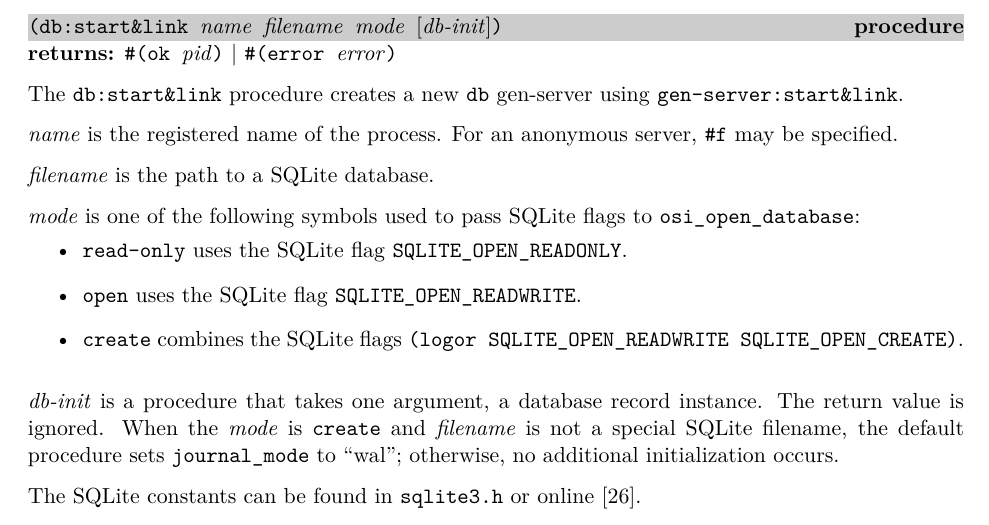
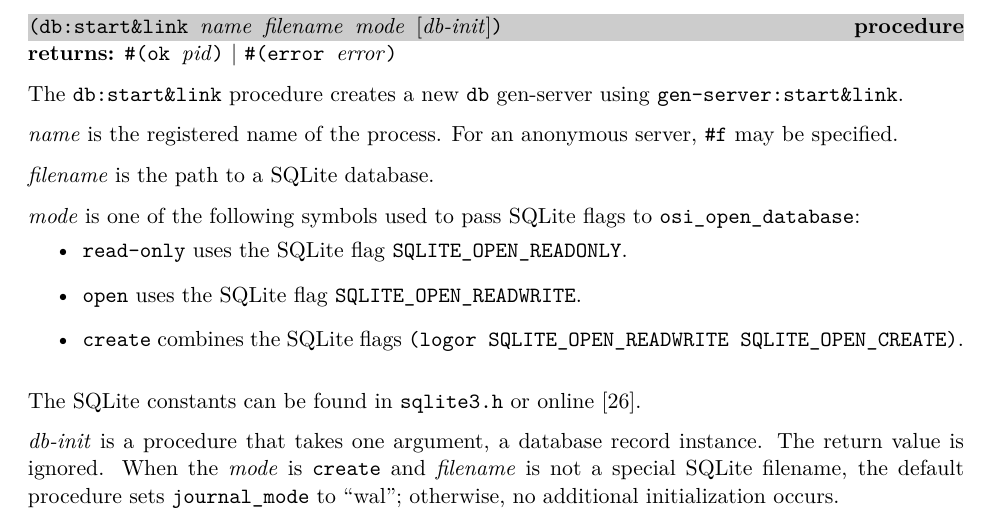
Before and after one commit to becls/swish, a LaTeX thesis (doc/swish.tex, which reads doc/swish/db.tex): part of page 113 of 159, cut so that both start at the same text. Compiled offline with pdfLaTeX.

Commit message:
doc: move text closer to use of constants

```diff
--- a/doc/swish/db.tex
+++ b/doc/swish/db.tex
@@ -273,14 +273,14 @@ to \code{osi\_open\_database}:
   SQLITE\_OPEN\_READWRITE \code{SQLITE\_OPEN\_CREATE})}.
 \end{itemize}
 
+The SQLite constants can be found in \texttt{sqlite3.h} or
+online~\cite{sqlite}.
+
 \var{db-init} is a procedure that takes one argument, a database
 record instance. The return value is ignored. When the \var{mode} is
 \code{create} and \var{filename} is not a special SQLite filename, the
 default procedure sets \code{journal\_mode} to ``wal''; otherwise, no
 additional initialization occurs.
-
-The SQLite constants can be found in \texttt{sqlite3.h} or
-online~\cite{sqlite}.
 
 This procedure may return an \var{error} of \code{\#(db-error open
   \var{error} \var{filename})}, where \var{error} is a SQLite error
```
